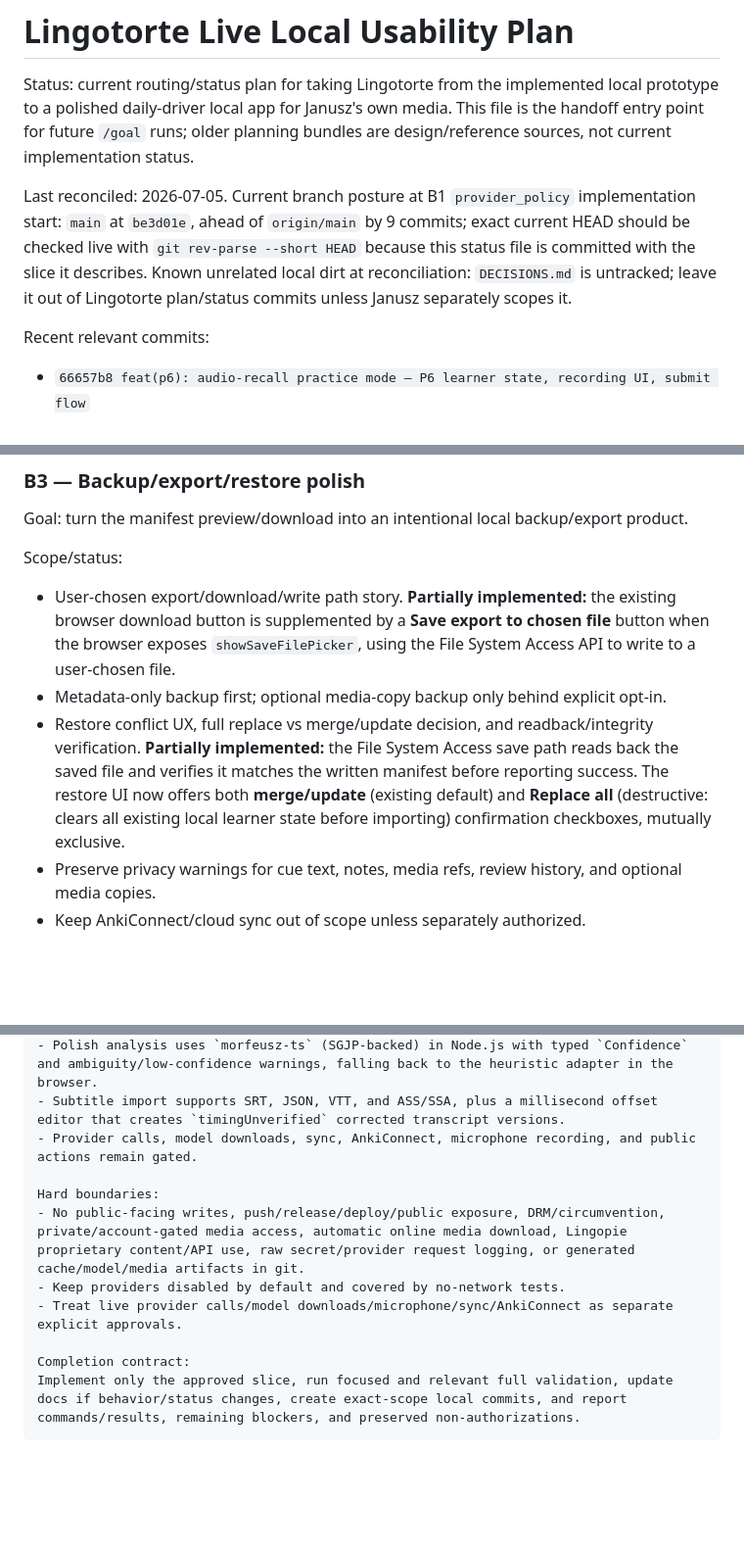
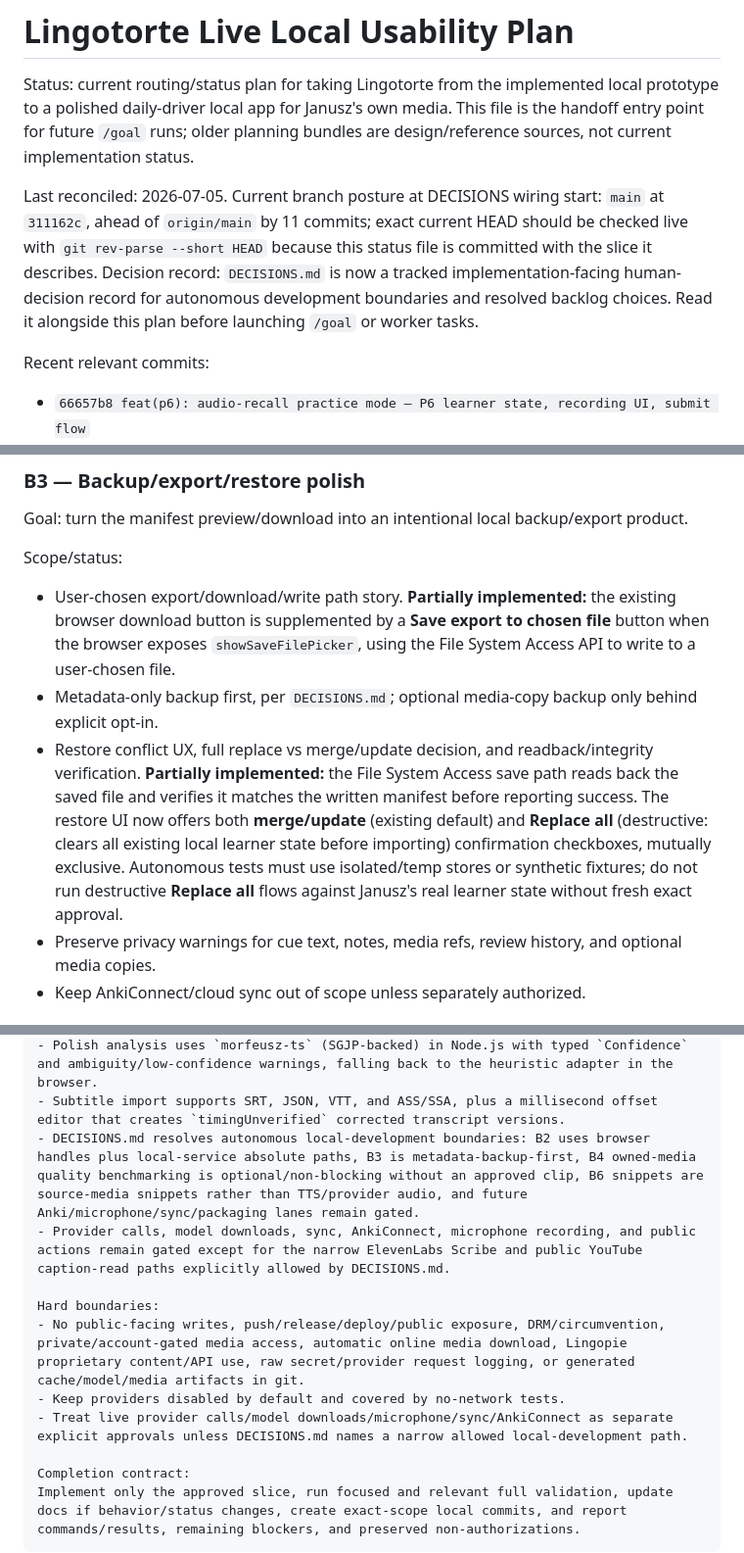
Before and after one commit to rzyns/lingotorte, a Markdown page: PLAN.md, 3 parts joined by grey strips. Shown at 98% size. GitHub-like rendering; blank space fills up the shorter version.

Commit message:
Wire Lingotorte decisions into plan status

```diff
--- a/PLAN.md
+++ b/PLAN.md
@@ -3,8 +3,8 @@
 Status: current routing/status plan for taking Lingotorte from the implemented local prototype to a polished daily-driver local app for Janusz's own media. This file is the handoff entry point for future `/goal` runs; older planning bundles are design/reference sources, not current implementation status.
 
 Last reconciled: 2026-07-05.
-Current branch posture at B1 `provider_policy` implementation start: `main` at `be3d01e`, ahead of `origin/main` by 9 commits; exact current HEAD should be checked live with `git rev-parse --short HEAD` because this status file is committed with the slice it describes.
-Known unrelated local dirt at reconciliation: `DECISIONS.md` is untracked; leave it out of Lingotorte plan/status commits unless Janusz separately scopes it.
+Current branch posture at DECISIONS wiring start: `main` at `311162c`, ahead of `origin/main` by 11 commits; exact current HEAD should be checked live with `git rev-parse --short HEAD` because this status file is committed with the slice it describes.
+Decision record: `DECISIONS.md` is now a tracked implementation-facing human-decision record for autonomous development boundaries and resolved backlog choices. Read it alongside this plan before launching `/goal` or worker tasks.
 
 Recent relevant commits:
 
@@ -153,8 +154,8 @@ Goal: turn the manifest preview/download into an intentional local backup/export
 Scope/status:
 
 - User-chosen export/download/write path story. **Partially implemented:** the existing browser download button is supplemented by a **Save export to chosen file** button when the browser exposes `showSaveFilePicker`, using the File System Access API to write to a user-chosen file.
-- Metadata-only backup first; optional media-copy backup only behind explicit opt-in.
-- Restore conflict UX, full replace vs merge/update decision, and readback/integrity verification. **Partially implemented:** the File System Access save path reads back the saved file and verifies it matches the written manifest before reporting success. The restore UI now offers both **merge/update** (existing default) and **Replace all** (destructive: clears all existing local learner state before importing) confirmation checkboxes, mutually exclusive.
+- Metadata-only backup first, per `DECISIONS.md`; optional media-copy backup only behind explicit opt-in.
+- Restore conflict UX, full replace vs merge/update decision, and readback/integrity verification. **Partially implemented:** the File System Access save path reads back the saved file and verifies it matches the written manifest before reporting success. The restore UI now offers both **merge/update** (existing default) and **Replace all** (destructive: clears all existing local learner state before importing) confirmation checkboxes, mutually exclusive. Autonomous tests must use isolated/temp stores or synthetic fixtures; do not run destructive **Replace all** flows against Janusz's real learner state without fresh exact approval.
 - Preserve privacy warnings for cue text, notes, media refs, review history, and optional media copies.
 - Keep AnkiConnect/cloud sync out of scope unless separately authorized.
 
@@ -287,12 +289,13 @@ Current known state:
 - Export/import works as browser JSON manifest download/paste+merge, not full backup/restore.
 - Polish analysis uses `morfeusz-ts` (SGJP-backed) in Node.js with typed `Confidence` and ambiguity/low-confidence warnings, falling back to the heuristic adapter in the browser.
 - Subtitle import supports SRT, JSON, VTT, and ASS/SSA, plus a millisecond offset editor that creates `timingUnverified` corrected transcript versions.
-- Provider calls, model downloads, sync, AnkiConnect, microphone recording, and public actions remain gated.
+- DECISIONS.md resolves autonomous local-development boundaries: B2 uses browser handles plus local-service absolute paths, B3 is metadata-backup-first, B4 owned-media quality benchmarking is optional/non-blocking without an approved clip, B6 snippets are source-media snippets rather than TTS/provider audio, and future Anki/microphone/sync/packaging lanes remain gated.
+- Provider calls, model downloads, sync, AnkiConnect, microphone recording, and public actions remain gated except for the narrow ElevenLabs Scribe and public YouTube caption-read paths explicitly allowed by DECISIONS.md.
 
 Hard boundaries:
 - No public-facing writes, push/release/deploy/public exposure, DRM/circumvention, private/account-gated media access, automatic online media download, Lingopie proprietary content/API use, raw secret/provider request logging, or generated cache/model/media artifacts in git.
 - Keep providers disabled by default and covered by no-network tests.
-- Treat live provider calls/model downloads/microphone/sync/AnkiConnect as separate explicit approvals.
+- Treat live provider calls/model downloads/microphone/sync/AnkiConnect as separate explicit approvals unless DECISIONS.md names a narrow allowed local-development path.
 
 Completion contract:
 Implement only the approved slice, run focused and relevant full validation, update docs if behavior/status changes, create exact-scope local commits, and report commands/results, remaining blockers, and preserved non-authorizations.
```
Also changed, not shown: other parts of PLAN.md (+8 -6 lines), PLAN-STATUS.md (+12 -10 lines).
